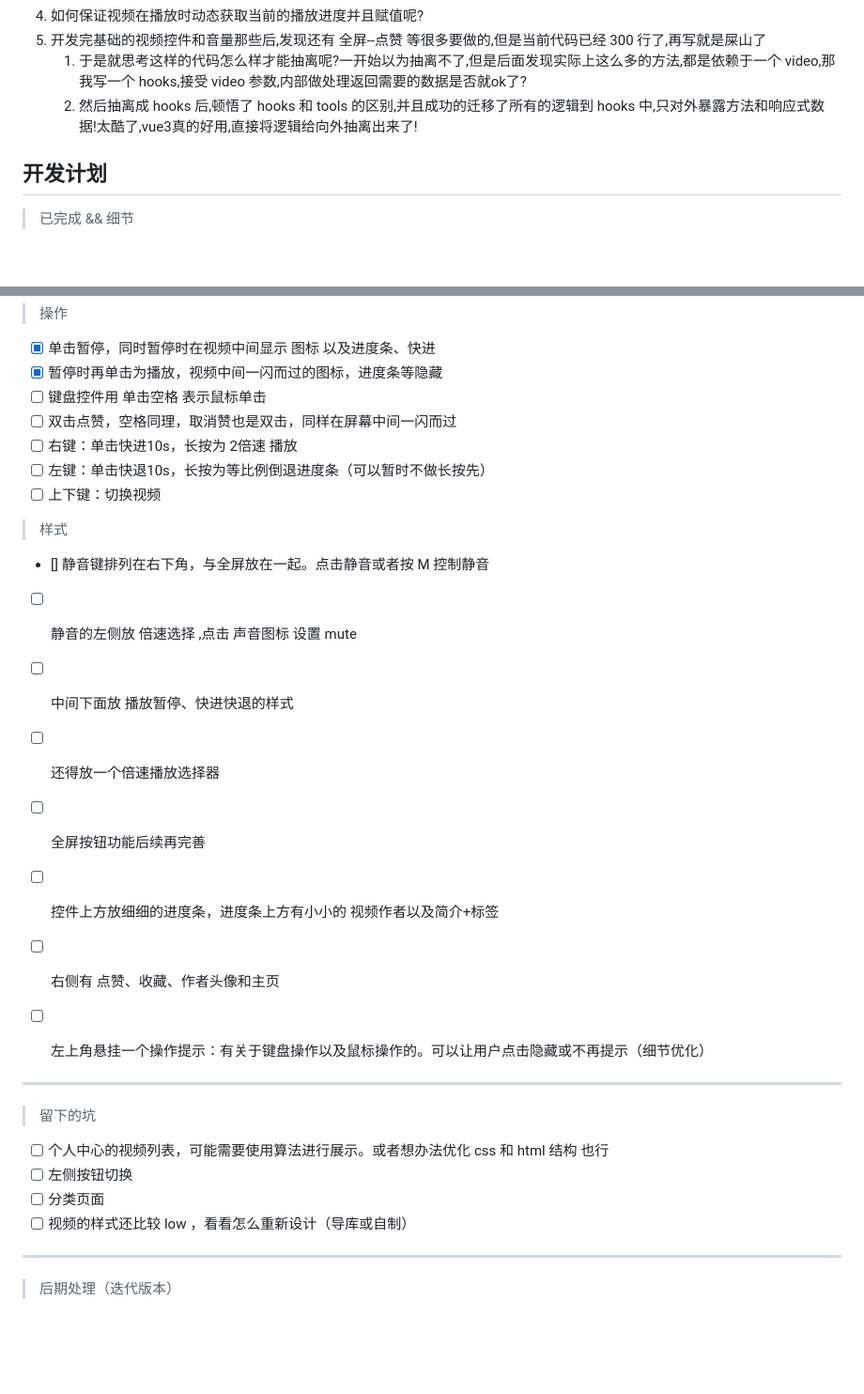
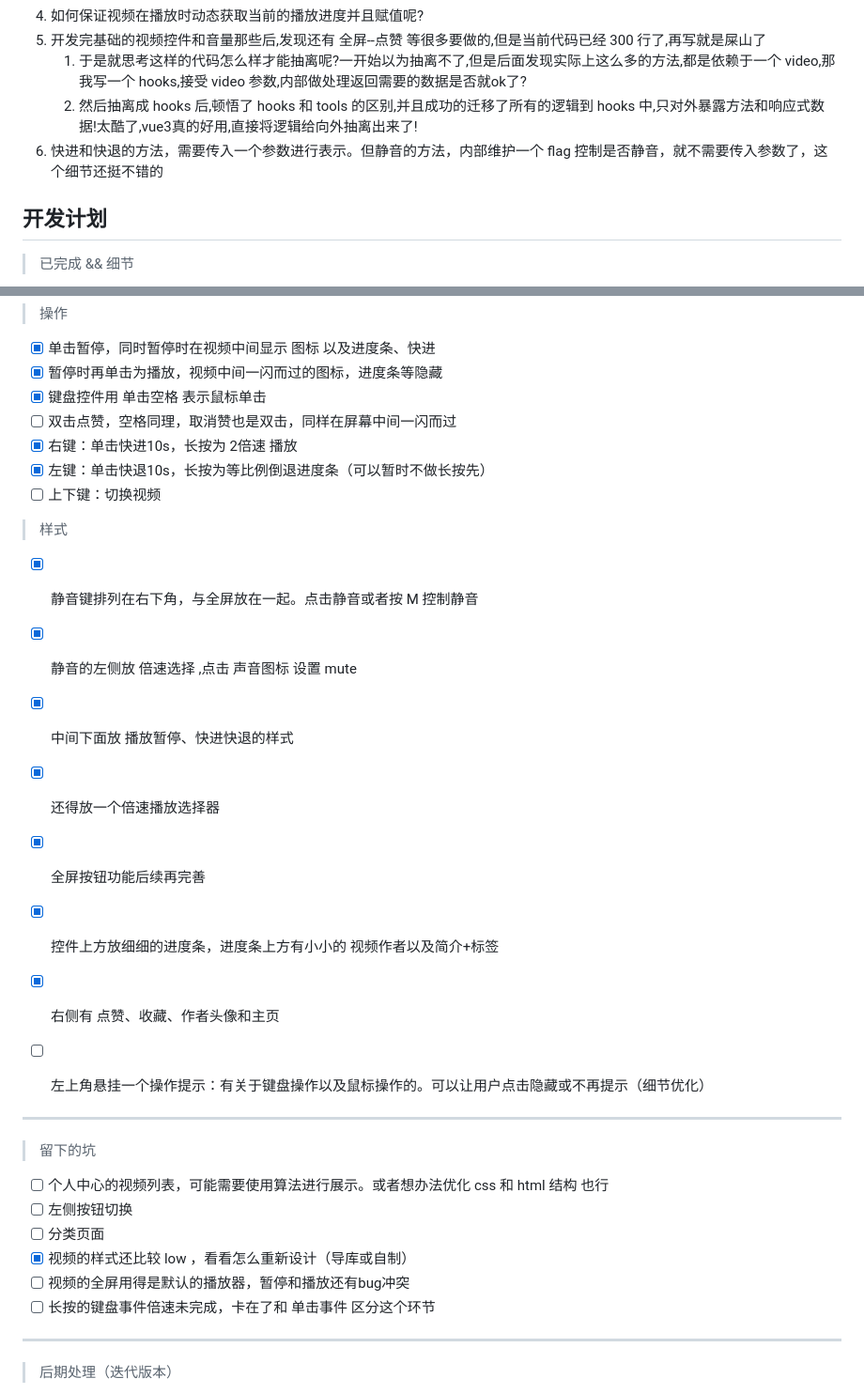
Before and after one commit to zhuzuxi/ShortVideo, a Markdown page: README.md, 2 parts joined by grey strips. Shown: that part at 94% size. GitHub-like rendering; blank space fills up the shorter version.

```diff
--- a/README.md
+++ b/README.md
@@ -19,6 +19,7 @@
 5. 开发完基础的视频控件和音量那些后,发现还有 全屏--点赞 等很多要做的,但是当前代码已经 300 行了,再写就是屎山了
    1. 于是就思考这样的代码怎么样才能抽离呢?一开始以为抽离不了,但是后面发现实际上这么多的方法,都是依赖于一个 video,那我写一个 hooks,接受 video 参数,内部做处理返回需要的数据是否就ok了?
    2. 然后抽离成 hooks 后,顿悟了 hooks 和 tools 的区别,并且成功的迁移了所有的逻辑到 hooks 中,只对外暴露方法和响应式数据!太酷了,vue3真的好用,直接将逻辑给向外抽离出来了!
+6. 快进和快退的方法，需要传入一个参数进行表示。但静音的方法，内部维护一个 flag 控制是否静音，就不需要传入参数了，这个细节还挺不错的
 
 ## 开发计划
 > 已完成 && 细节
@@ -44,19 +45,19 @@
 > 操作
   * [x] 单击暂停，同时暂停时在视频中间显示 图标 以及进度条、快进
   * [x] 暂停时再单击为播放，视频中间一闪而过的图标，进度条等隐藏
-  * [ ] 键盘控件用 单击空格 表示鼠标单击
+  * [x] 键盘控件用 单击空格 表示鼠标单击
   * [ ] 双击点赞，空格同理，取消赞也是双击，同样在屏幕中间一闪而过
-  * [ ] 右键：单击快进10s，长按为 2倍速 播放
-  * [ ] 左键：单击快退10s，长按为等比例倒退进度条（可以暂时不做长按先）
+  * [x] 右键：单击快进10s，长按为 2倍速 播放
+  * [x] 左键：单击快退10s，长按为等比例倒退进度条（可以暂时不做长按先）
   * [ ] 上下键：切换视频
 > 样式
-  * [] 静音键排列在右下角，与全屏放在一起。点击静音或者按 M 控制静音
-  * [ ] 静音的左侧放 倍速选择 ,点击 声音图标 设置 mute
-  * [ ] 中间下面放 播放暂停、快进快退的样式
-  * [ ] 还得放一个倍速播放选择器
-  * [ ] 全屏按钮功能后续再完善
-  * [ ] 控件上方放细细的进度条，进度条上方有小小的 视频作者以及简介+标签
-  * [ ] 右侧有 点赞、收藏、作者头像和主页
+  * [x] 静音键排列在右下角，与全屏放在一起。点击静音或者按 M 控制静音
+  * [x] 静音的左侧放 倍速选择 ,点击 声音图标 设置 mute
+  * [x] 中间下面放 播放暂停、快进快退的样式
+  * [x] 还得放一个倍速播放选择器
+  * [x] 全屏按钮功能后续再完善
+  * [x] 控件上方放细细的进度条，进度条上方有小小的 视频作者以及简介+标签
+  * [x] 右侧有 点赞、收藏、作者头像和主页
   * [ ] 左上角悬挂一个操作提示：有关于键盘操作以及鼠标操作的。可以让用户点击隐藏或不再提示（细节优化）
 
 
@@ -65,7 +66,9 @@
 * [ ] 个人中心的视频列表，可能需要使用算法进行展示。或者想办法优化 css 和 html 结构 也行
 * [ ] 左侧按钮切换
 * [ ] 分类页面
-* [ ] 视频的样式还比较 low ，看看怎么重新设计（导库或自制）
+* [x] 视频的样式还比较 low ，看看怎么重新设计（导库或自制）
+* [ ] 视频的全屏用得是默认的播放器，暂停和播放还有bug冲突
+* [ ] 长按的键盘事件倍速未完成，卡在了和 单击事件 区分这个环节
 
 ---
 > 后期处理（迭代版本）
```
Also changed, not shown: 临时任务.md (+17 -3 lines), src/assets/headImg.jpg (added), 6 other files.
